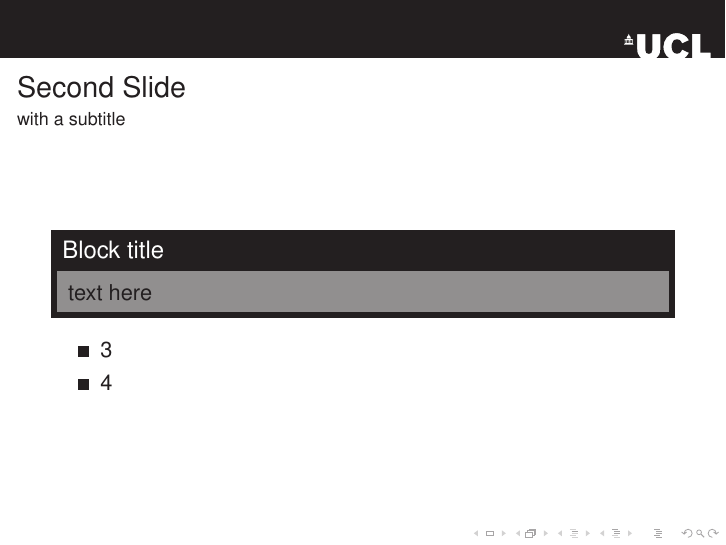
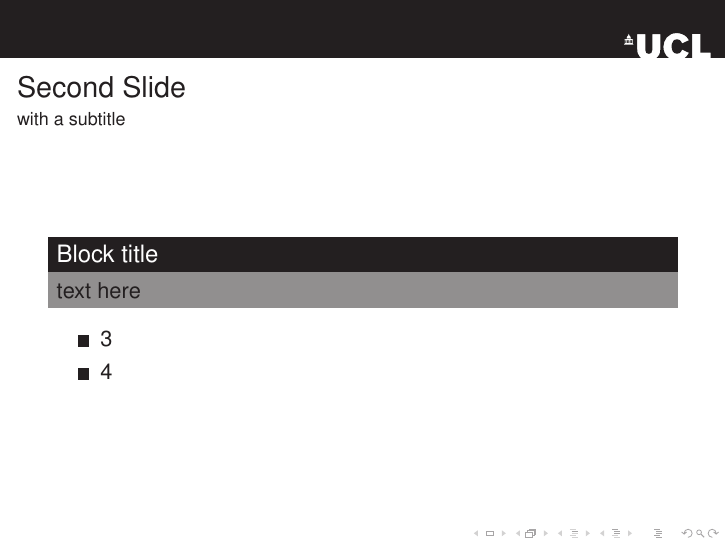
Before and after one commit to UCL/ucl-beamer, LaTeX slides (show.tex): page 4 of 7. Compiled offline with pdfLaTeX.

Commit message:
small changes

```diff
--- a/show.tex
+++ b/show.tex
@@ -1,6 +1,6 @@
 \documentclass{beamer}
 
-\usetheme[color=black,blockborder]{ucl}
+\usetheme{ucl}
 
 
 %%% Include CSML logo on title slide
```
Also changed, not shown: beamercolorthemeucl.sty (+3 -0 lines), ReadMe.txt, show.tex (1 more changed lines).
